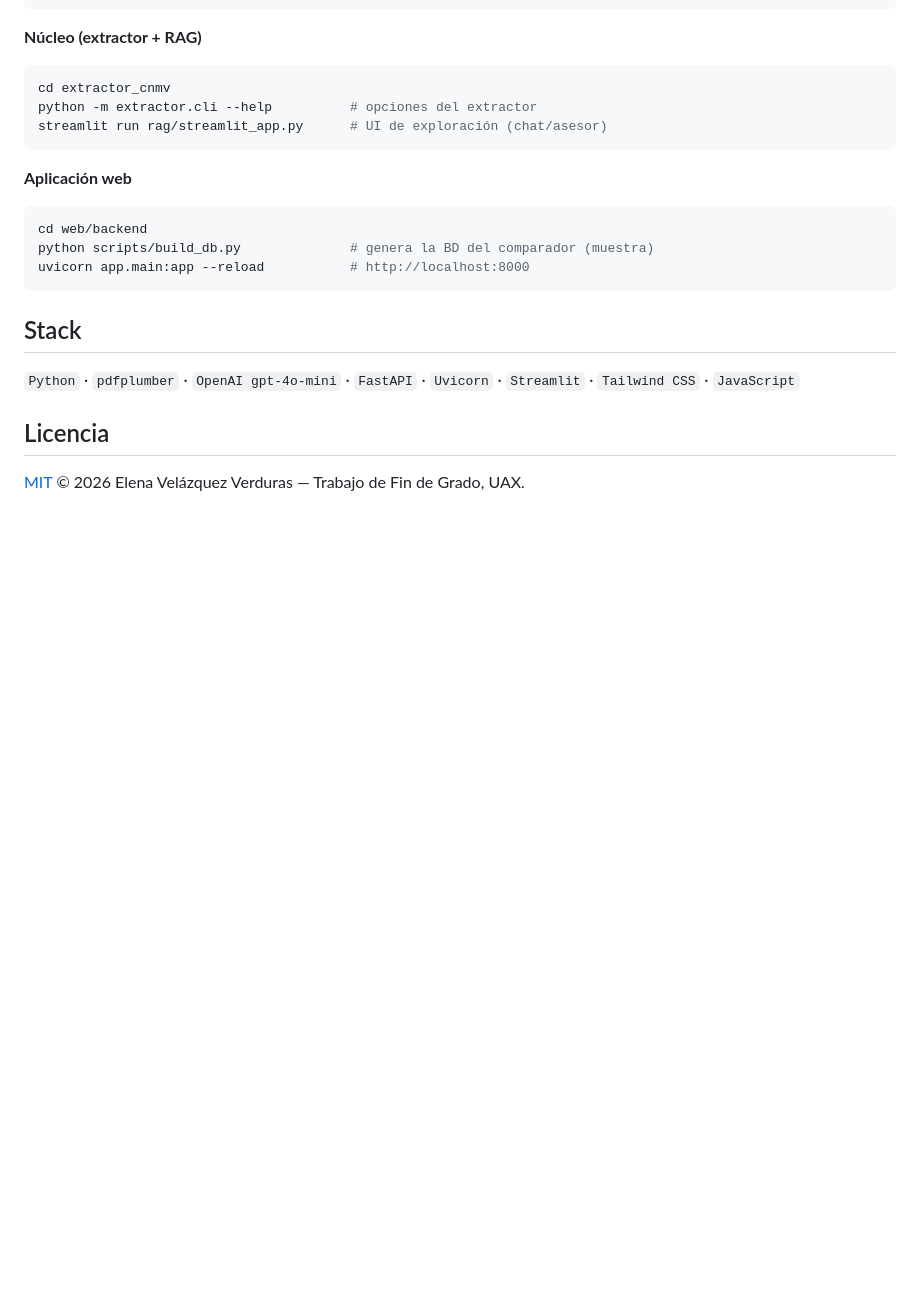
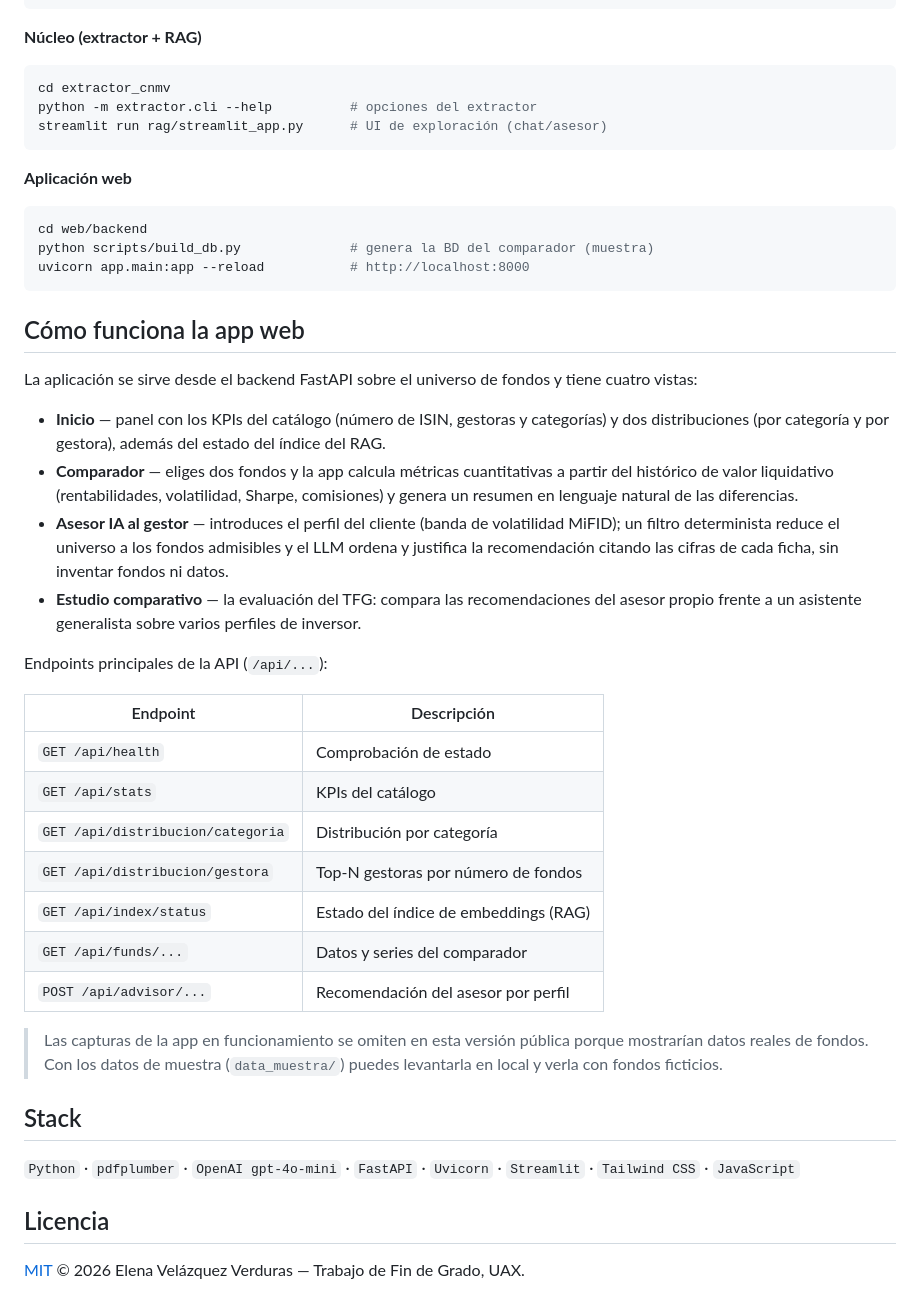
Before and after one commit to evelazquezverduras/vdos-fondos-tfg, a Markdown page: README.md, the part around the change. GitHub-like rendering; blank space fills up the shorter version.

````diff
--- a/README.md
+++ b/README.md
@@ -104,6 +104,42 @@ python scripts/build_db.py              # genera la BD del comparador (muestra)
 uvicorn app.main:app --reload           # http://localhost:8000
 ```
 
+## Cómo funciona la app web
+
+La aplicación se sirve desde el backend FastAPI sobre el universo de fondos y
+tiene cuatro vistas:
+
+- **Inicio** — panel con los KPIs del catálogo (número de ISIN, gestoras y
+  categorías) y dos distribuciones (por categoría y por gestora), además del
+  estado del índice del RAG.
+- **Comparador** — eliges dos fondos y la app calcula métricas cuantitativas a
+  partir del histórico de valor liquidativo (rentabilidades, volatilidad,
+  Sharpe, comisiones) y genera un resumen en lenguaje natural de las
+  diferencias.
+- **Asesor IA al gestor** — introduces el perfil del cliente (banda de
+  volatilidad MiFID); un filtro determinista reduce el universo a los fondos
+  admisibles y el LLM ordena y justifica la recomendación citando las cifras de
+  cada ficha, sin inventar fondos ni datos.
+- **Estudio comparativo** — la evaluación del TFG: compara las recomendaciones
+  del asesor propio frente a un asistente generalista sobre varios perfiles de
+  inversor.
+
+Endpoints principales de la API (`/api/...`):
+
+| Endpoint | Descripción |
+|---|---|
+| `GET /api/health` | Comprobación de estado |
+| `GET /api/stats` | KPIs del catálogo |
+| `GET /api/distribucion/categoria` | Distribución por categoría |
+| `GET /api/distribucion/gestora` | Top-N gestoras por número de fondos |
+| `GET /api/index/status` | Estado del índice de embeddings (RAG) |
+| `GET /api/funds/...` | Datos y series del comparador |
+| `POST /api/advisor/...` | Recomendación del asesor por perfil |
+
+> Las capturas de la app en funcionamiento se omiten en esta versión pública
+> porque mostrarían datos reales de fondos. Con los datos de muestra
+> (`data_muestra/`) puedes levantarla en local y verla con fondos ficticios.
+
 ## Stack
 
 `Python` · `pdfplumber` · `OpenAI gpt-4o-mini` · `FastAPI` · `Uvicorn` ·
````
